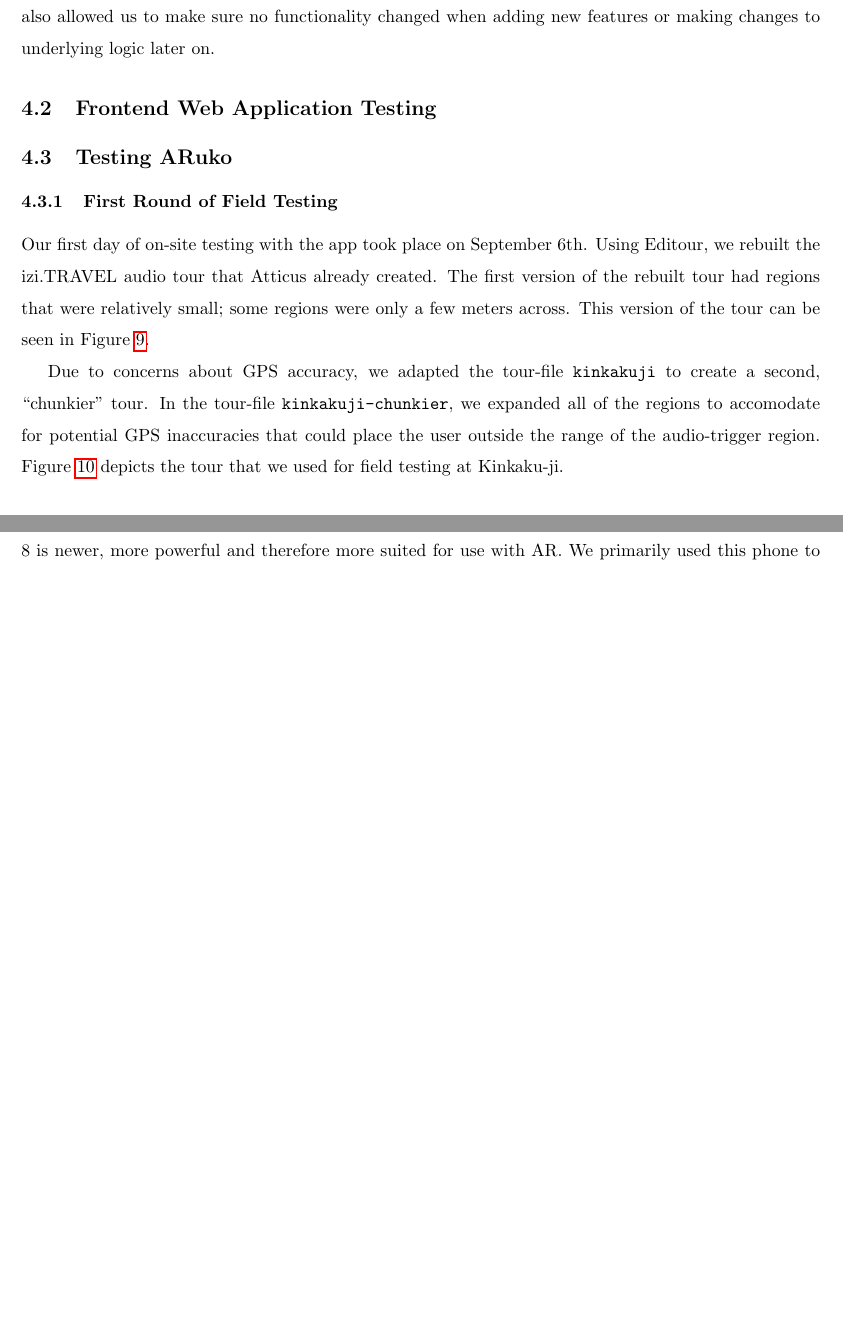
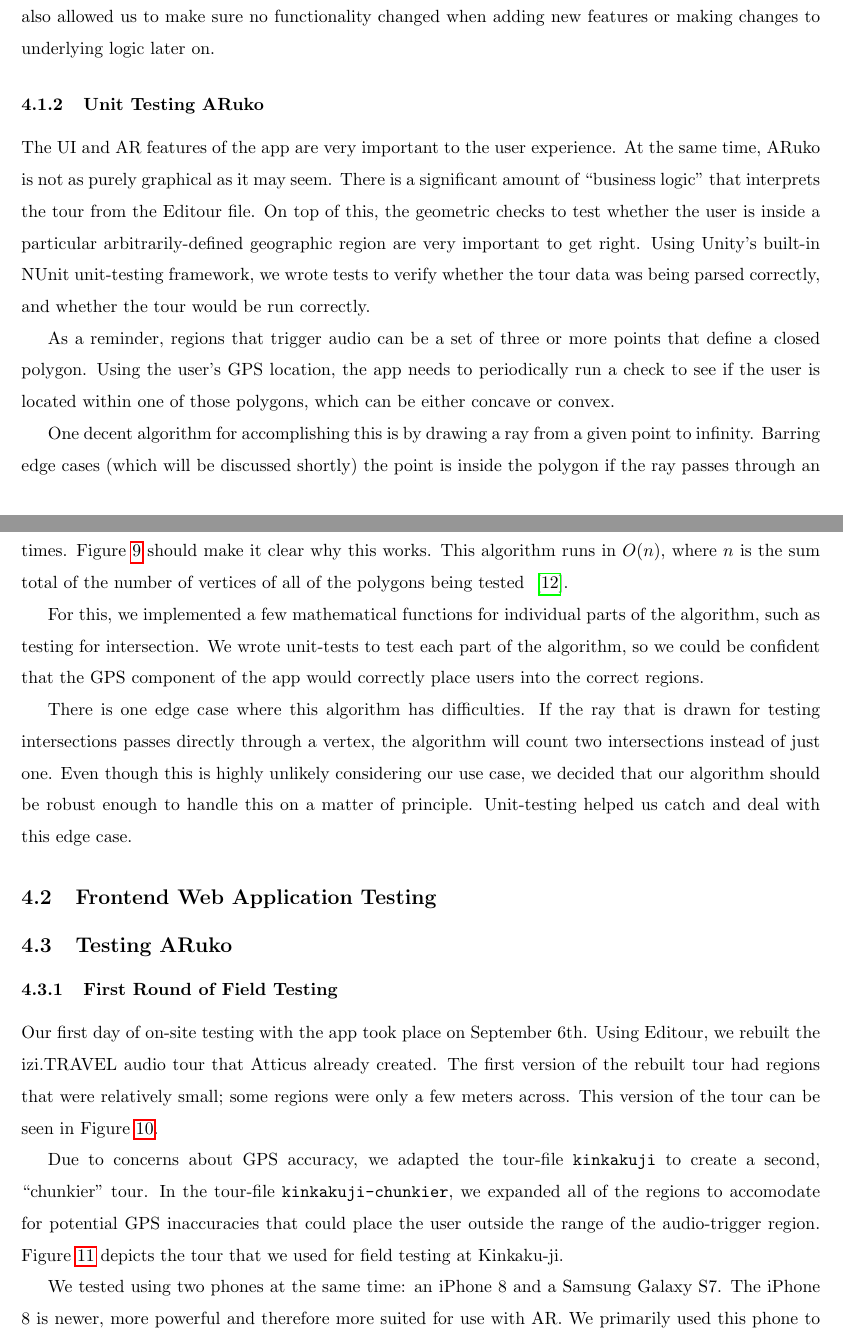
Before and after one commit to jojonium/mqp-paper, a LaTeX paper (paper.tex): two parts of pages 20 and 21 of 28 before the commit and two parts of pages 20 and 21 of 29 after it, joined at a grey line, cut so that both start at the same text, the shorter picture padded with empty space. Compiled offline with pdfLaTeX.

Commit message:
added diagram

```diff
--- a/paper.tex
+++ b/paper.tex
@@ -717,3 +718,28 @@ These tests were very useful in tracking down bugs and unexpected behavior in
 the backend, and also allowed us to make sure no functionality changed when
 adding new features or making changes to underlying logic later on.
 
+\subsubsection{Unit Testing ARuko}
+\label{sec:unitTestingARuko}
+
+The UI and AR features of the app are very important to the user experience. At
+the same time, ARuko is not as purely graphical as it may seem. There is a
+significant amount of ``business logic'' that interprets the tour from the
+Editour file. On top of this, the geometric checks to test whether the user is
+inside a particular arbitrarily-defined geographic region are very important to
+get right.  Using Unity's built-in NUnit unit-testing framework, we wrote tests
+to verify whether the tour data was being parsed correctly, and whether the tour
+would be run correctly.
+
+As a reminder, regions that trigger audio can be a set of three or more points
+that define a closed polygon. Using the user's GPS location, the app needs to
+periodically run a check to see if the user is located within one of those
+polygons, which can be either concave or convex.
+
+One decent algorithm for accomplishing this is by drawing a ray from a given
+point to infinity. Barring edge cases (which will be discussed shortly) the
+point is inside the polygon if the ray passes through an even number of line
+segments.  The point is outside of the polygon if the ray intersects an odd
+number of times. Figure~\ref{fig:intersectionsDiagram} should make it clear why
+this works. This algorithm runs in $O(n)$, where $n$ is the sum total of the
+number of vertices of all of the polygons being tested
+~\autocite{geeksforgeekspolygon}.
@@ -720,6 +751,21 @@ adding new features or making changes to underlying logic later on.
+	\label{fig:intersectionsDiagram}
+\end{figure}
+
+For this, we implemented a few mathematical functions for individual parts of
+the algorithm, such as testing for intersection. We wrote unit-tests to test
+each part of the algorithm, so we could be confident that the GPS component of
+the app would correctly place users into the correct regions.
+
+There is one edge case where this algorithm has difficulties. If the ray that
+is drawn for testing intersections passes directly through a vertex, the
+algorithm will count two intersections instead of just one. Even though this is
+highly unlikely considering our use case, we decided that our algorithm should
+be robust enough to handle this on a matter of principle. Unit-testing helped us
+catch and deal with this edge case.
+
+
 \subsection{Frontend Web Application Testing}
 \label{sec:frontendWebApplicationTesting}
-
 
 \subsection{Testing ARuko}
 \label{sec:testingARuko}
```
Also changed, not shown: references.bib (+7 -0 lines), images/intersections-diagram.png (added), paper.tex (10 more changed lines).
